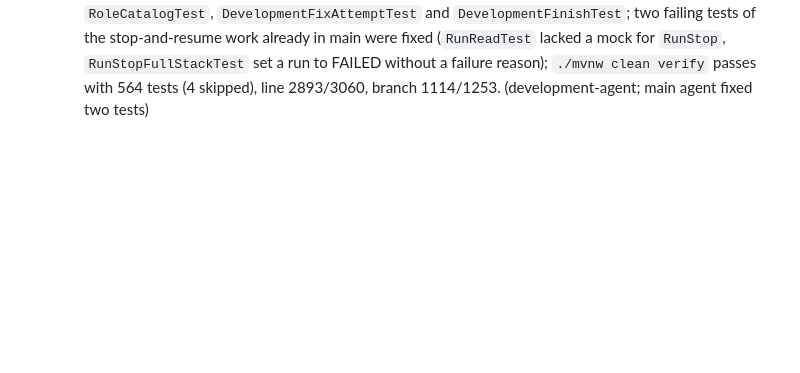
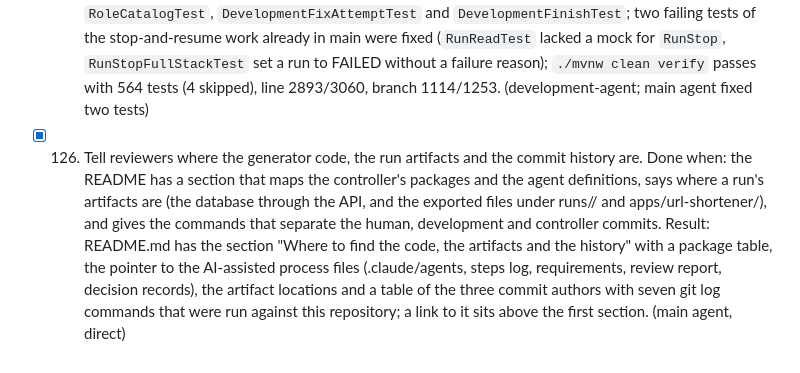
Before and after one commit to bereket1144/ai-sdlc-url-shortner, a Markdown page: docs/steps.md, the part around the change. GitHub-like rendering; blank space fills up the shorter version.

```diff
--- a/docs/steps.md
+++ b/docs/steps.md
@@ -384,3 +384,6 @@ The record of the work done in this repository, one entry per step, in the order
   Done when: story AGT-69 in docs/platform/requirements/agent-pipeline.md is coded: every criterion has a passing test.
   Criterion update (user decision, 2026-10-05): found in run cc76f61d, which failed on nine identical checks of one commit because the agent could not delete a badly named file; the change-set format gains deletions and a fix attempt that changes nothing no longer runs the build. (main agent, direct)
   Result: a change in the development answer may be `{"path": "...", "delete": true}` (`ChangeSet.FileChange`, `ChangeSetCheck`): the same path rules, once per path, never together with `content`, no folders; `RunWorkspace` removes the file from the product folder and the commit with `git rm --force --ignore-unmatch` (a missing file is a no-op, a folder refuses the whole set before anything is written, the unintended-drop guard still fires); the role text and the fix task explain deleting and renaming; a fix attempt that leaves the product unchanged runs no build, counts as an attempt, is logged `fix_attempt_unchanged`, and the next fix task says that the previous answer changed nothing; the real case (a module named `http.py`, renamed to `http_api.py` with its import updated and the old file deleted) is a test; tested in `ChangeSetTest`, `ChangeSetCheckTest`, `RunWorkspaceTest`, `RoleCatalogTest`, `DevelopmentFixAttemptTest` and `DevelopmentFinishTest`; two failing tests of the stop-and-resume work already in main were fixed (`RunReadTest` lacked a mock for `RunStop`, `RunStopFullStackTest` set a run to FAILED without a failure reason); `./mvnw clean verify` passes with 564 tests (4 skipped), line 2893/3060, branch 1114/1253. (development-agent; main agent fixed two tests)
+- [x] 126. Tell reviewers where the generator code, the run artifacts and the commit history are.
+  Done when: the README has a section that maps the controller's packages and the agent definitions, says where a run's artifacts are (the database through the API, and the exported files under runs/<run-id>/ and apps/url-shortener/), and gives the commands that separate the human, development and controller commits.
+  Result: README.md has the section "Where to find the code, the artifacts and the history" with a package table, the pointer to the AI-assisted process files (.claude/agents, steps log, requirements, review report, decision records), the artifact locations and a table of the three commit authors with seven git log commands that were run against this repository; a link to it sits above the first section. (main agent, direct)
```
Also changed, not shown: README.md (+53 -0 lines).
